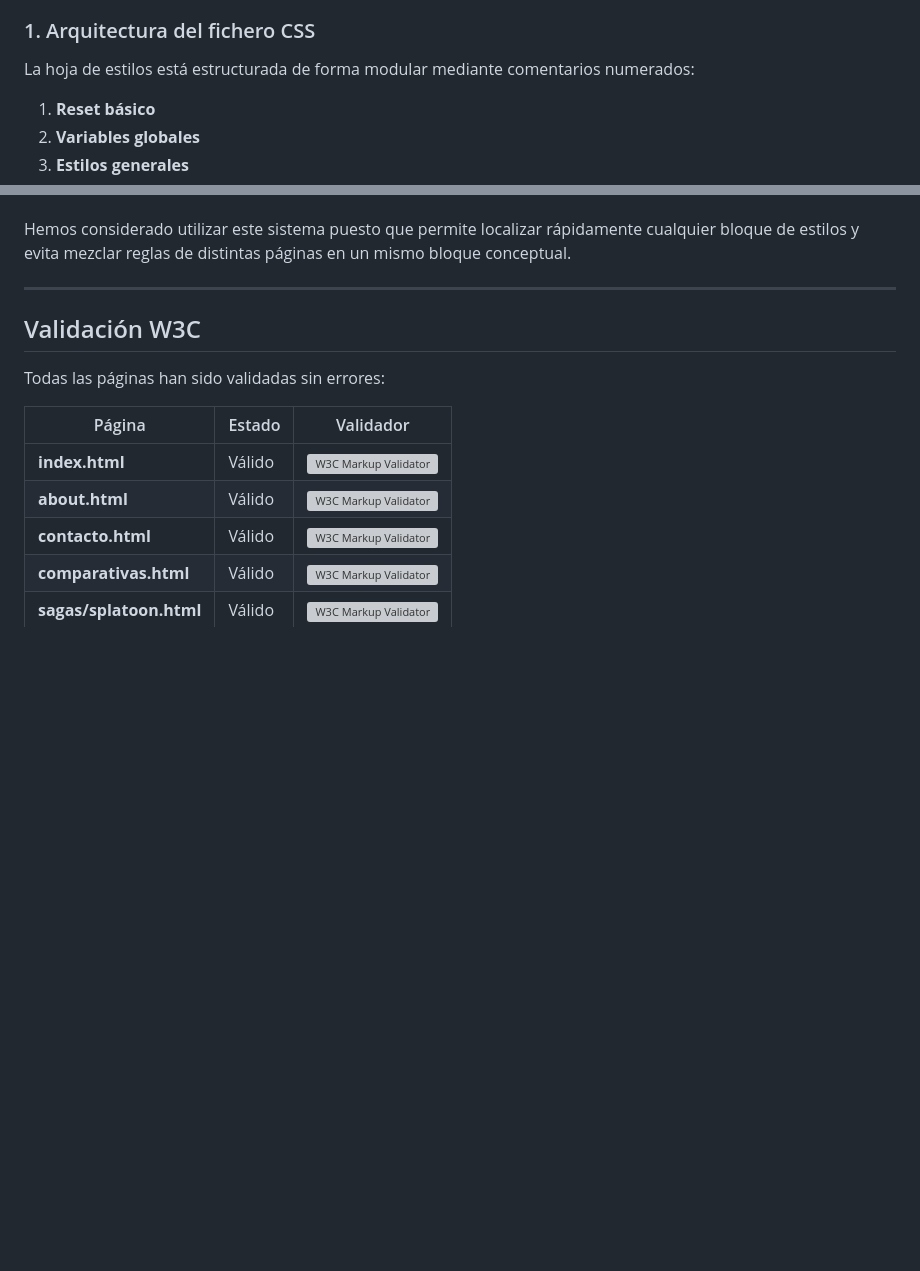
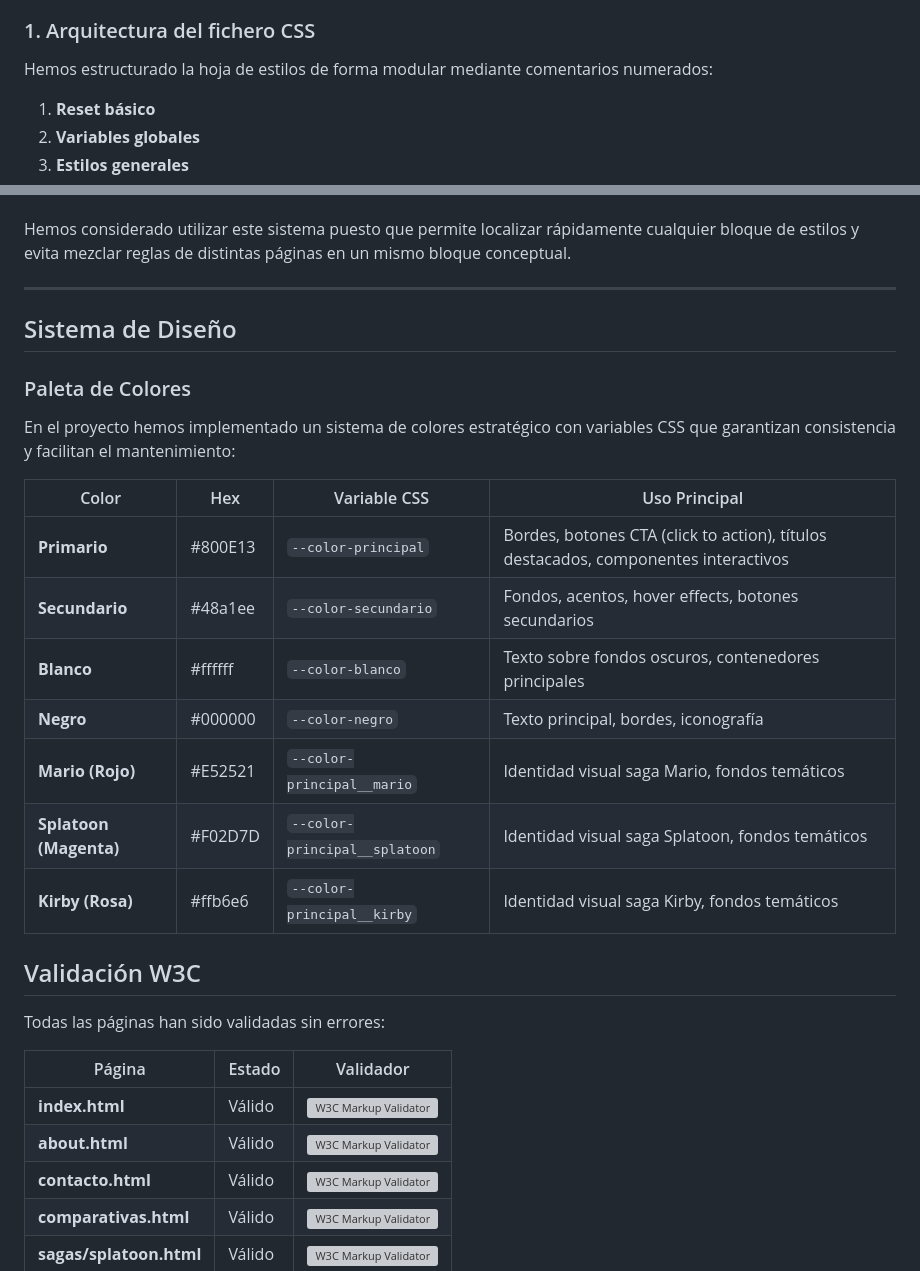
Before and after one commit to ifonlob/Proyecto-NintendoMania, a Markdown page: README.md, 2 parts joined by grey strips. Rendered like a GitHub page; blank space fills up the shorter version; grey boxes are pictures that could not be loaded.

Commit message:
Añadida sección Paleta de Colores

```diff
--- a/README.md
+++ b/README.md
@@ -500,7 +500,7 @@ Para llevar a cabo el proyecto hemos incluido toda la parte de diseño y estilos
 
 ### 1. Arquitectura del fichero CSS
 
-La hoja de estilos está estructurada de forma modular mediante comentarios numerados:
+Hemos estructurado la hoja de estilos de forma modular mediante comentarios numerados:
 
 1. **Reset básico**
 2. **Variables globales**
@@ -518,6 +518,24 @@ La hoja de estilos está estructurada de forma modular mediante comentarios nume
 Hemos considerado utilizar este sistema puesto que permite localizar rápidamente cualquier bloque de estilos y evita mezclar reglas de distintas páginas en un mismo bloque conceptual.
 
 ---
+
+## Sistema de Diseño
+
+### Paleta de Colores
+
+En el proyecto hemos implementado un sistema de colores estratégico con variables CSS que garantizan consistencia y facilitan el mantenimiento:
+
+| Color | Hex | Variable CSS | Uso Principal |
+|-------|-----|--------------|---------------|
+| **Primario** | #800E13 | `--color-principal` | Bordes, botones CTA (click to action), títulos destacados, componentes interactivos |
+| **Secundario** | #48a1ee | `--color-secundario` | Fondos, acentos, hover effects, botones secundarios |
+| **Blanco** | #ffffff | `--color-blanco` | Texto sobre fondos oscuros, contenedores principales |
+| **Negro** | #000000 | `--color-negro` | Texto principal, bordes, iconografía |
+| **Mario (Rojo)** | #E52521 | `--color-principal__mario` | Identidad visual saga Mario, fondos temáticos |
+| **Splatoon (Magenta)** | #F02D7D | `--color-principal__splatoon` | Identidad visual saga Splatoon, fondos temáticos |
+| **Kirby (Rosa)** | #ffb6e6 | `--color-principal__kirby` | Identidad visual saga Kirby, fondos temáticos |
+
+
 
 
 
```
